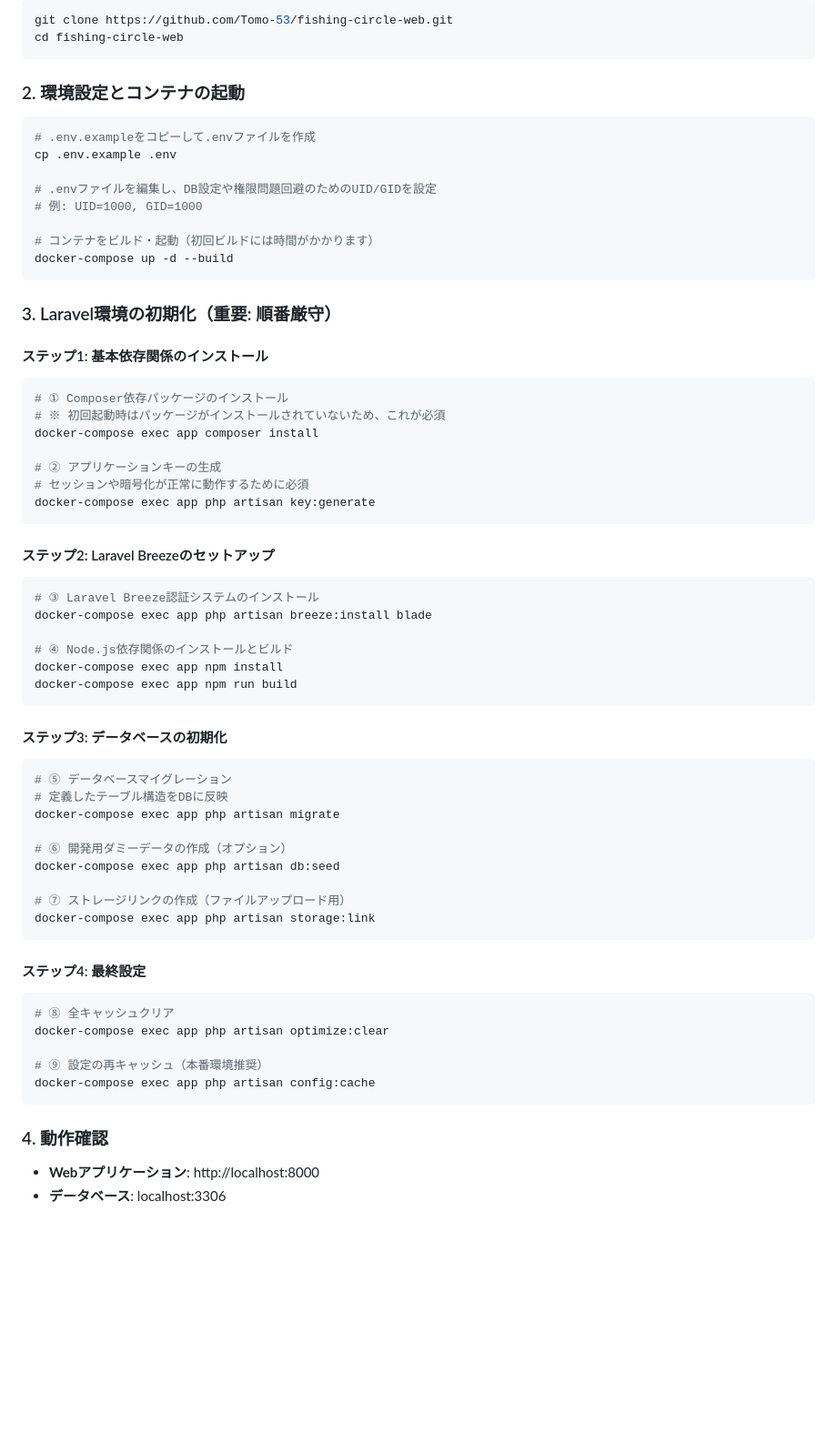
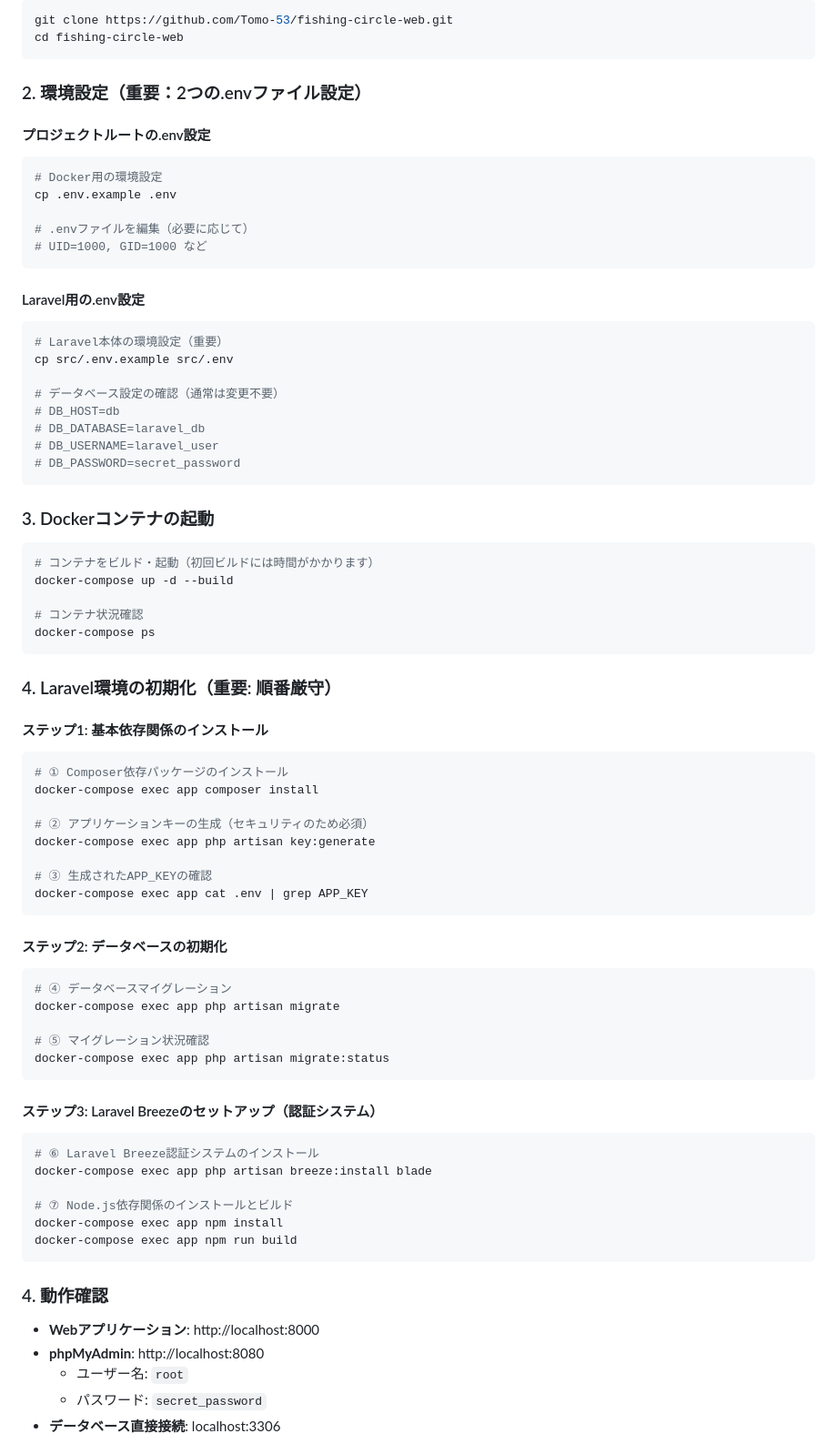
Before and after one commit to Tomo-53/fishing-circle-web, a Markdown page: README.md, the part around one of its changes. Shown at 91% size. GitHub-like rendering; blank space fills up the shorter version.

Commit message:
Revise environment setup and initialization instructions
Laravel用の.envの説明追加

````diff
--- a/README.md
+++ b/README.md
@@ -10,64 +10,77 @@ git clone https://github.com/Tomo-53/fishing-circle-web.git
 cd fishing-circle-web
 ```
 
-### 2. 環境設定とコンテナの起動
+### 2. 環境設定（重要：2つの.envファイル設定）
+
+#### プロジェクトルートの.env設定
 ```bash
-# .env.exampleをコピーして.envファイルを作成
+# Docker用の環境設定
 cp .env.example .env
 
-# .envファイルを編集し、DB設定や権限問題回避のためのUID/GIDを設定
-# 例: UID=1000, GID=1000
+# .envファイルを編集（必要に応じて）
+# UID=1000, GID=1000 など
+```
 
+#### Laravel用の.env設定
+```bash
+# Laravel本体の環境設定（重要）
+cp src/.env.example src/.env
+
+# データベース設定の確認（通常は変更不要）
+# DB_HOST=db
+# DB_DATABASE=laravel_db
+# DB_USERNAME=laravel_user
+# DB_PASSWORD=secret_password
+```
+
+### 3. Dockerコンテナの起動
+```bash
 # コンテナをビルド・起動（初回ビルドには時間がかかります）
 docker-compose up -d --build
+
+# コンテナ状況確認
+docker-compose ps
 ```
 
-### 3. Laravel環境の初期化（重要: 順番厳守）
+### 4. Laravel環境の初期化（重要: 順番厳守）
 
 #### ステップ1: 基本依存関係のインストール
 ```bash
 # ① Composer依存パッケージのインストール
-# ※ 初回起動時はパッケージがインストールされていないため、これが必須
 docker-compose exec app composer install
 
-# ② アプリケーションキーの生成
-# セッションや暗号化が正常に動作するために必須
+# ② アプリケーションキーの生成（セキュリティのため必須）
 docker-compose exec app php artisan key:generate
+
+# ③ 生成されたAPP_KEYの確認
+docker-compose exec app cat .env | grep APP_KEY
 ```
 
-#### ステップ2: Laravel Breezeのセットアップ
+#### ステップ2: データベースの初期化
 ```bash
-# ③ Laravel Breeze認証システムのインストール
+# ④ データベースマイグレーション
+docker-compose exec app php artisan migrate
+
+# ⑤ マイグレーション状況確認
+docker-compose exec app php artisan migrate:status
+```
+
+#### ステップ3: Laravel Breezeのセットアップ（認証システム）
+```bash
+# ⑥ Laravel Breeze認証システムのインストール
 docker-compose exec app php artisan breeze:install blade
 
-# ④ Node.js依存関係のインストールとビルド
+# ⑦ Node.js依存関係のインストールとビルド
 docker-compose exec app npm install
 docker-compose exec app npm run build
 ```
 
-#### ステップ3: データベースの初期化
-```bash
-# ⑤ データベースマイグレーション
-# 定義したテーブル構造をDBに反映
-docker-compose exec app php artisan migrate
 
-# ⑥ 開発用ダミーデータの作成（オプション）
-docker-compose exec app php artisan db:seed
-
-# ⑦ ストレージリンクの作成（ファイルアップロード用）
-docker-compose exec app php artisan storage:link
-```
-
-#### ステップ4: 最終設定
-```bash
-# ⑧ 全キャッシュクリア
-docker-compose exec app php artisan optimize:clear
-
-# ⑨ 設定の再キャッシュ（本番環境推奨）
-docker-compose exec app php artisan config:cache
-```
 
 ### 4. 動作確認
 - **Webアプリケーション**: http://localhost:8000
-- **データベース**: localhost:3306
+- **phpMyAdmin**: http://localhost:8080
+  - ユーザー名: `root`
+  - パスワード: `secret_password`
+- **データベース直接接続**: localhost:3306
 
````
Also changed, not shown: other parts of README.md (+38 -24 lines).
